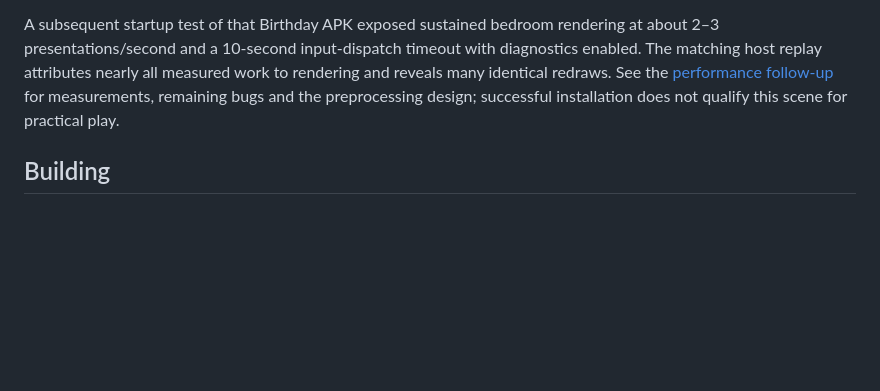
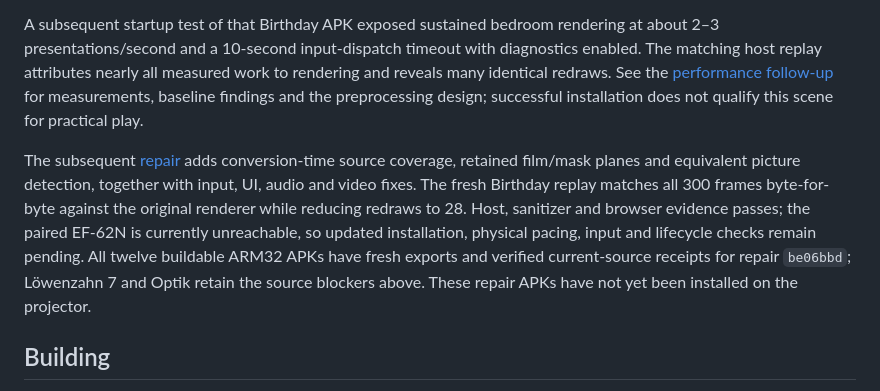
Before and after one commit to elohmeier/director64, a Markdown page: docs/android.md, the part around the change. Drawn GitHub-style; blank space fills up the shorter version.

Commit message:
Record repair qualification and pending projector validation

```diff
--- a/docs/android.md
+++ b/docs/android.md
@@ -68,9 +68,20 @@ A subsequent startup test of that Birthday APK exposed sustained bedroom
 rendering at about 2–3 presentations/second and a 10-second input-dispatch
 timeout with diagnostics enabled. The matching host replay attributes nearly
 all measured work to rendering and reveals many identical redraws. See the
-[performance follow-up](performance-audit.md) for measurements, remaining bugs
+[performance follow-up](performance-audit.md) for measurements, baseline findings
 and the preprocessing design; successful installation does not qualify this
 scene for practical play.
+
+The subsequent [repair](performance-audit.md#repair-and-regression-evidence)
+adds conversion-time source coverage, retained film/mask planes and equivalent
+picture detection, together with input, UI, audio and video fixes. The fresh
+Birthday replay matches all 300 frames byte-for-byte against the original
+renderer while reducing redraws to 28. Host, sanitizer and browser evidence
+passes; the paired EF-62N is currently unreachable, so updated installation,
+physical pacing, input and lifecycle checks remain pending.
+All twelve buildable ARM32 APKs have fresh exports and verified current-source
+receipts for repair `be06bbd`; Löwenzahn 7 and Optik retain the source blockers
+above. These repair APKs have not yet been installed on the projector.
 
 ## Building
 
```
Also changed, not shown: docs/performance-audit.md (+8 -0 lines).
